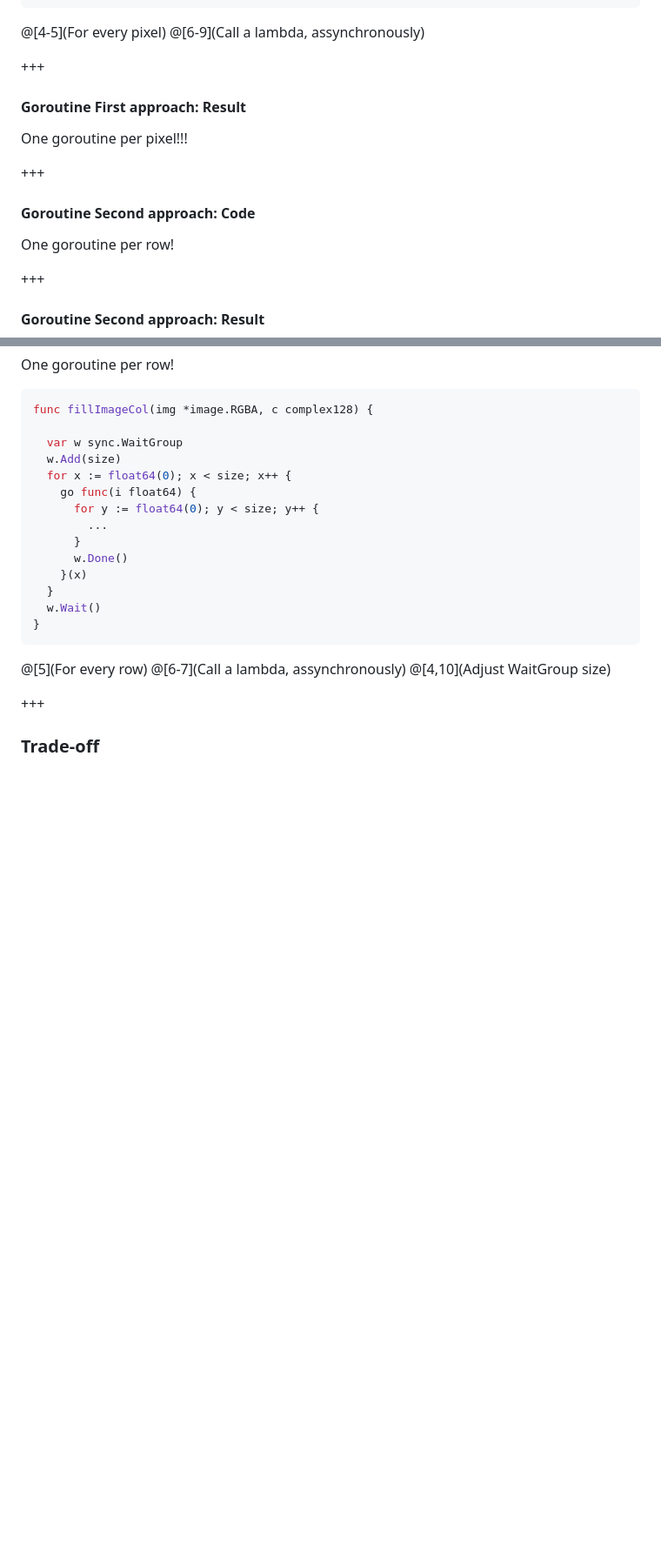
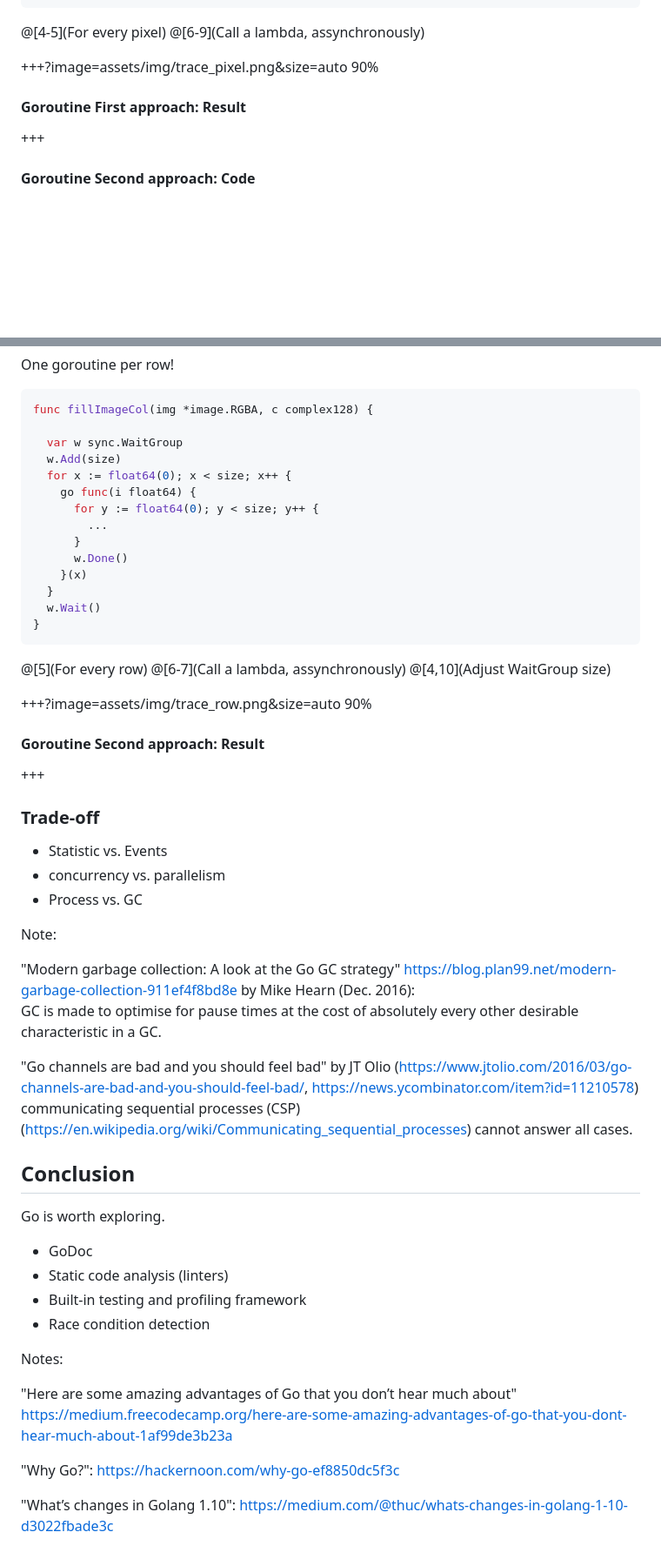
Before and after one commit to VonC/blog, a Markdown page: PITCHME.md, 2 parts joined by grey strips. Shown: that part at 87% size. Drawn GitHub-style; blank space fills up the shorter version.

Commit message:
trace row

```diff
--- a/PITCHME.md
+++ b/PITCHME.md
@@ -488,21 +489,13 @@ func fillImagePixel(img *image.RGBA, c complex128) {
 @[4-5](For every pixel)
 @[6-9](Call a lambda, assynchronously)
 
-+++
++++?image=assets/img/trace_pixel.png&size=auto 90%
 
 #### Goroutine First approach: Result
-
-One goroutine per pixel!!!
 
 +++
 
 #### Goroutine Second approach: Code
-
-One goroutine per row!
-
-+++
-
-#### Goroutine Second approach: Result
 
 One goroutine per row!
 
@@ -527,6 +520,45 @@ func fillImageCol(img *image.RGBA, c complex128) {
 @[6-7](Call a lambda, assynchronously)
 @[4,10](Adjust WaitGroup size)
 
++++?image=assets/img/trace_row.png&size=auto 90%
+
+#### Goroutine Second approach: Result
+
 +++
 
 ### Trade-off
+
+- Statistic vs. Events
+- concurrency vs. parallelism
+- Process vs. GC
+
+Note:
+
+"Modern garbage collection: A look at the Go GC strategy" <https://blog.plan99.net/modern-garbage-collection-911ef4f8bd8e>
+by Mike Hearn (Dec. 2016):
+GC is made to optimise for pause times at the cost of absolutely every other
+desirable characteristic in a GC.
+
+"Go channels are bad and you should feel bad" by JT Olio
+(<https://www.jtolio.com/2016/03/go-channels-are-bad-and-you-should-feel-bad/>,
+<https://news.ycombinator.com/item?id=11210578>)
+ communicating sequential processes (CSP)  (<https://en.wikipedia.org/wiki/Communicating_sequential_processes>)
+ cannot answer all cases.
+
+## Conclusion
+
+Go is worth exploring.
+
+- GoDoc
+- Static code analysis (linters)
+- Built-in testing and profiling framework
+- Race condition detection
+
+Notes:
+
+"Here are some amazing advantages of Go that you don’t hear much about"
+<https://medium.freecodecamp.org/here-are-some-amazing-advantages-of-go-that-you-dont-hear-much-about-1af99de3b23a>
+
+"Why Go?": <https://hackernoon.com/why-go-ef8850dc5f3c>
+
+"What’s changes in Golang 1.10": <https://medium.com/@thuc/whats-changes-in-golang-1-10-d3022fbade3c>
```
Also changed, not shown: other parts of PITCHME.md (+1 -0 lines), assets/img/trace_row.png (added).
